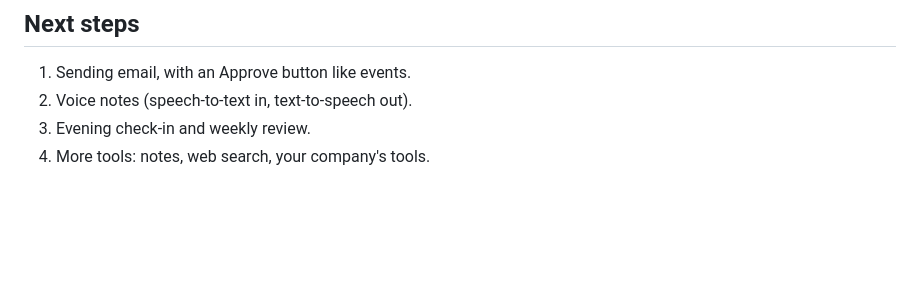
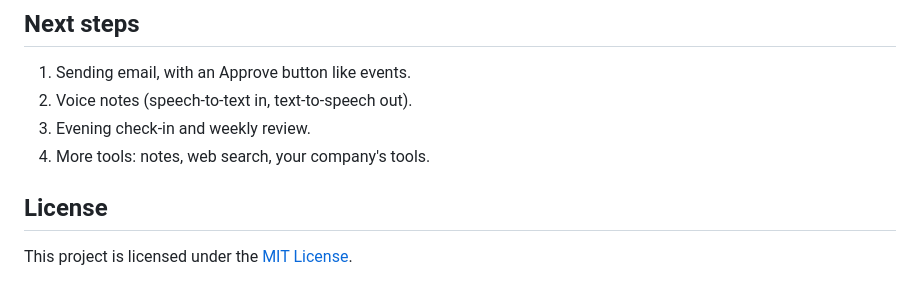
Before and after one commit to SoroushSoleimani/LLA-agent, a Markdown page: README.md, the part around the change. Drawn GitHub-style; blank space fills up the shorter version.

Commit message:
docs(readme): add License section referencing MIT License

```diff
--- a/README.md
+++ b/README.md
@@ -83,3 +83,8 @@ task list, calendar and email.
 2. Voice notes (speech-to-text in, text-to-speech out).
 3. Evening check-in and weekly review.
 4. More tools: notes, web search, your company's tools.
+
+
+## License
+
+This project is licensed under the [MIT License](LICENSE).
```
